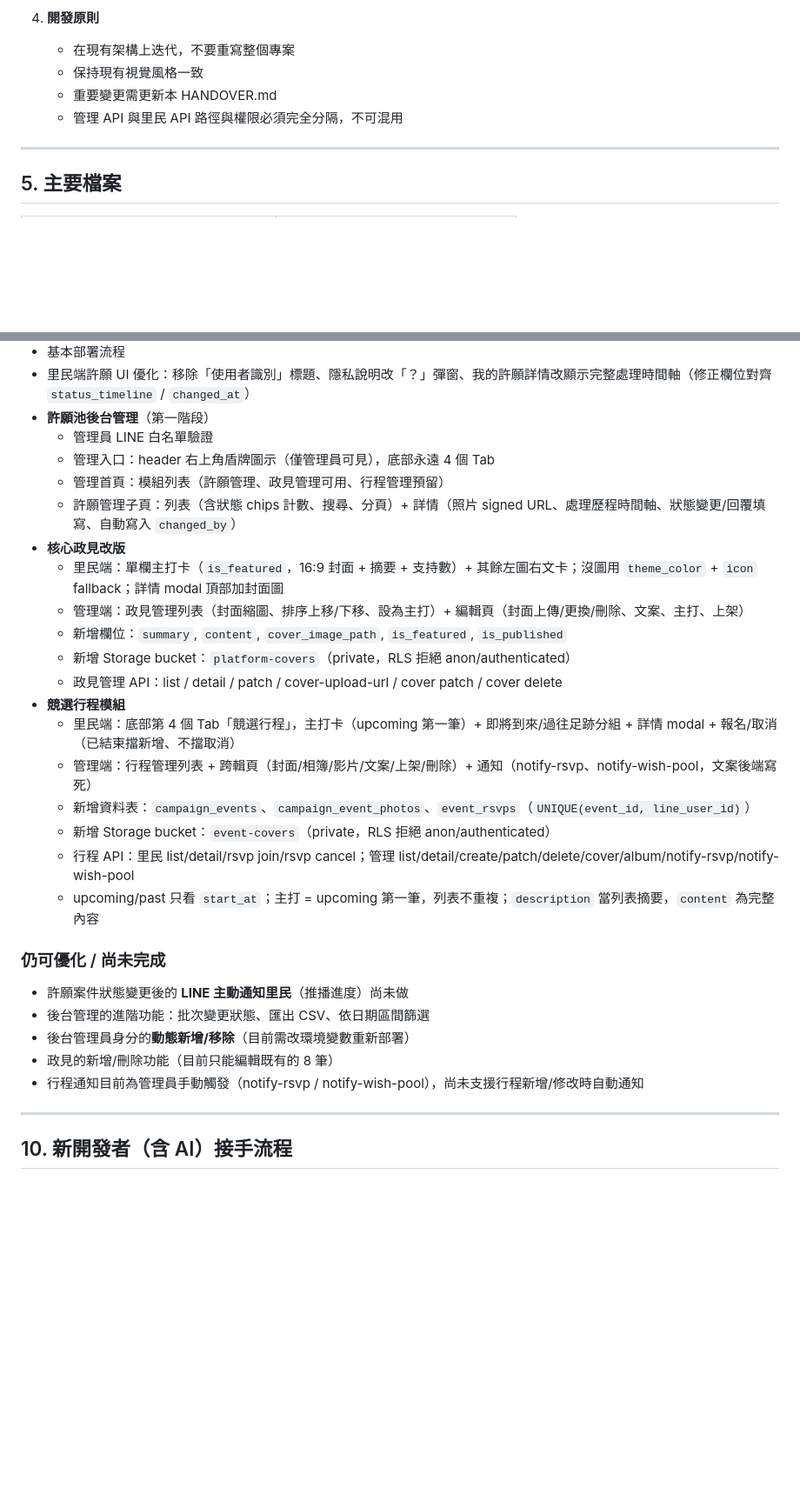
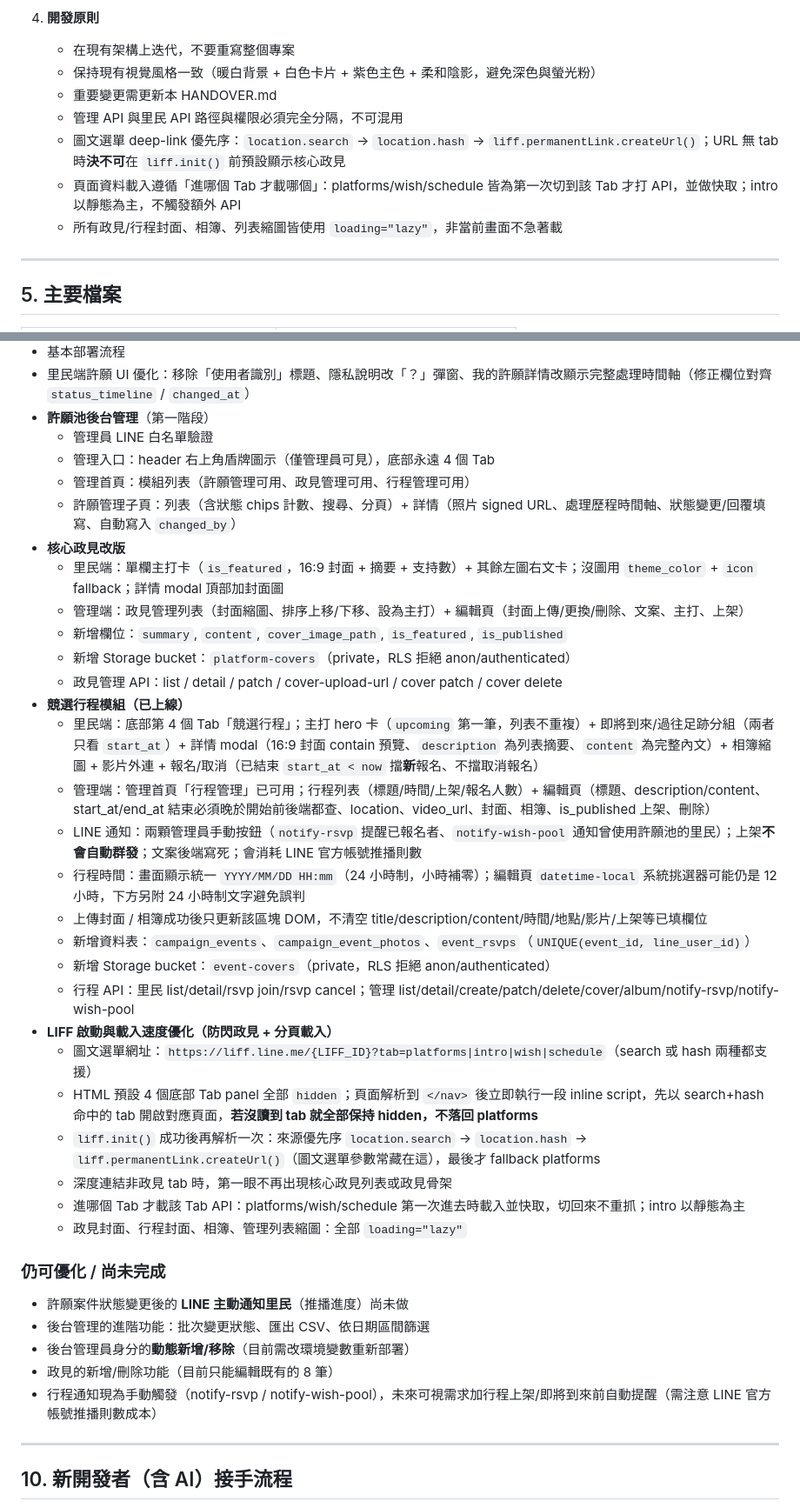
Before and after one commit to zhengsha2026-lgtm/zhengsha, a Markdown page: HANDOVER.md, 2 parts joined by grey strips. Shown at 87% size. Rendered like a GitHub page; blank space fills up the shorter version.

```diff
--- a/HANDOVER.md
+++ b/HANDOVER.md
@@ -112,9 +123,12 @@
 
 4. **開發原則**
    - 在現有架構上迭代，不要重寫整個專案
-   - 保持現有視覺風格一致
+   - 保持現有視覺風格一致（暖白背景 + 白色卡片 + 紫色主色 + 柔和陰影，避免深色與螢光粉）
    - 重要變更需更新本 HANDOVER.md
    - 管理 API 與里民 API 路徑與權限必須完全分隔，不可混用
+   - 圖文選單 deep-link 優先序：`location.search` → `location.hash` → `liff.permanentLink.createUrl()`；URL 無 tab 時**決不可**在 `liff.init()` 前預設顯示核心政見
+   - 頁面資料載入遵循「進哪個 Tab 才載哪個」：platforms/wish/schedule 皆為第一次切到該 Tab 才打 API，並做快取；intro 以靜態為主，不觸發額外 API
+   - 所有政見/行程封面、相簿、列表縮圖皆使用 `loading="lazy"`，非當前畫面不急著載
 
 ---
 
@@ -260,7 +276,7 @@
 - **許願池後台管理**（第一階段）
   - 管理員 LINE 白名單驗證
   - 管理入口：header 右上角盾牌圖示（僅管理員可見），底部永遠 4 個 Tab
-  - 管理首頁：模組列表（許願管理、政見管理可用、行程管理預留）
+  - 管理首頁：模組列表（許願管理可用、政見管理可用、行程管理可用）
   - 許願管理子頁：列表（含狀態 chips 計數、搜尋、分頁）+ 詳情（照片 signed URL、處理歷程時間軸、狀態變更/回覆填寫、自動寫入 `changed_by`）
 - **核心政見改版**
   - 里民端：單欄主打卡（`is_featured`，16:9 封面 + 摘要 + 支持數）+ 其餘左圖右文卡；沒圖用 `theme_color` + `icon` fallback；詳情 modal 頂部加封面圖
@@ -268,20 +284,29 @@
   - 新增欄位：`summary`, `content`, `cover_image_path`, `is_featured`, `is_published`
   - 新增 Storage bucket：`platform-covers`（private，RLS 拒絕 anon/authenticated）
   - 政見管理 API：list / detail / patch / cover-upload-url / cover patch / cover delete
-- **競選行程模組**
-  - 里民端：底部第 4 個 Tab「競選行程」，主打卡（upcoming 第一筆）+ 即將到來/過往足跡分組 + 詳情 modal + 報名/取消（已結束擋新增、不擋取消）
-  - 管理端：行程管理列表 + 跨輯頁（封面/相簿/影片/文案/上架/刪除）+ 通知（notify-rsvp、notify-wish-pool，文案後端寫死）
+- **競選行程模組（已上線）**
+  - 里民端：底部第 4 個 Tab「競選行程」；主打 hero 卡（`upcoming` 第一筆，列表不重複）+ 即將到來/過往足跡分組（兩者只看 `start_at`）+ 詳情 modal（16:9 封面 contain 預覽、`description` 為列表摘要、`content` 為完整內文）+ 相簿縮圖 + 影片外連 + 報名/取消（已結束 `start_at < now` 擋**新**報名、不擋取消報名）
+  - 管理端：管理首頁「行程管理」已可用；行程列表（標題/時間/上架/報名人數）+ 編輯頁（標題、description/content、start_at/end_at 結束必須晚於開始前後端都查、location、video_url、封面、相簿、is_published 上架、刪除）
+  - LINE 通知：兩顆管理員手動按鈕（`notify-rsvp` 提醒已報名者、`notify-wish-pool` 通知曾使用許願池的里民）；上架**不會自動群發**；文案後端寫死；會消耗 LINE 官方帳號推播則數
+  - 行程時間：畫面顯示統一 `YYYY/MM/DD HH:mm`（24 小時制，小時補零）；編輯頁 `datetime-local` 系統挑選器可能仍是 12 小時，下方另附 24 小時制文字避免誤判
+  - 上傳封面 / 相簿成功後只更新該區塊 DOM，不清空 title/description/content/時間/地點/影片/上架等已填欄位
   - 新增資料表：`campaign_events`、`campaign_event_photos`、`event_rsvps`（`UNIQUE(event_id, line_user_id)`）
   - 新增 Storage bucket：`event-covers`（private，RLS 拒絕 anon/authenticated）
   - 行程 API：里民 list/detail/rsvp join/rsvp cancel；管理 list/detail/create/patch/delete/cover/album/notify-rsvp/notify-wish-pool
-  - upcoming/past 只看 `start_at`；主打 = upcoming 第一筆，列表不重複；`description` 當列表摘要，`content` 為完整內容
+- **LIFF 啟動與載入速度優化（防閃政見 + 分頁載入）**
+  - 圖文選單網址：`https://liff.line.me/{LIFF_ID}?tab=platforms|intro|wish|schedule`（search 或 hash 兩種都支援）
+  - HTML 預設 4 個底部 Tab panel 全部 `hidden`；頁面解析到 `</nav>` 後立即執行一段 inline script，先以 search+hash 命中的 tab 開啟對應頁面，**若沒讀到 tab 就全部保持 hidden，不落回 platforms**
+  - `liff.init()` 成功後再解析一次：來源優先序 `location.search` → `location.hash` → `liff.permanentLink.createUrl()`（圖文選單參數常藏在這），最後才 fallback platforms
+  - 深度連結非政見 tab 時，第一眼不再出現核心政見列表或政見骨架
+  - 進哪個 Tab 才載該 Tab API：platforms/wish/schedule 第一次進去時載入並快取，切回來不重抓；intro 以靜態為主
+  - 政見封面、行程封面、相簿、管理列表縮圖：全部 `loading="lazy"`
 
 ### 仍可優化 / 尚未完成
 - 許願案件狀態變更後的 **LINE 主動通知里民**（推播進度）尚未做
 - 後台管理的進階功能：批次變更狀態、匯出 CSV、依日期區間篩選
 - 後台管理員身分的**動態新增/移除**（目前需改環境變數重新部署）
 - 政見的新增/刪除功能（目前只能編輯既有的 8 筆）
-- 行程通知目前為管理員手動觸發（notify-rsvp / notify-wish-pool），尚未支援行程新增/修改時自動通知
+- 行程通知現為手動觸發（notify-rsvp / notify-wish-pool），未來可視需求加行程上架/即將到來前自動提醒（需注意 LINE 官方帳號推播則數成本）
 
 ---
 
```
Also changed, not shown: other parts of HANDOVER.md (+18 -5 lines).
